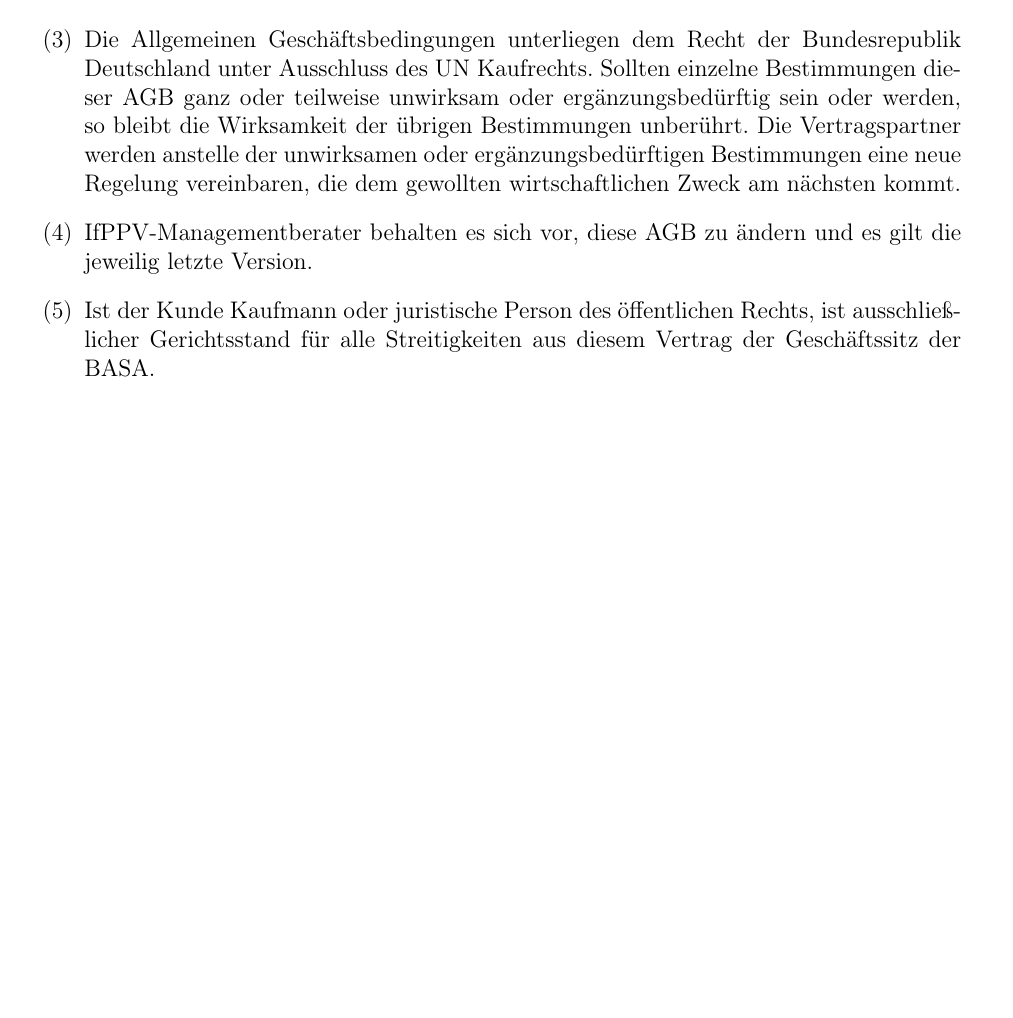
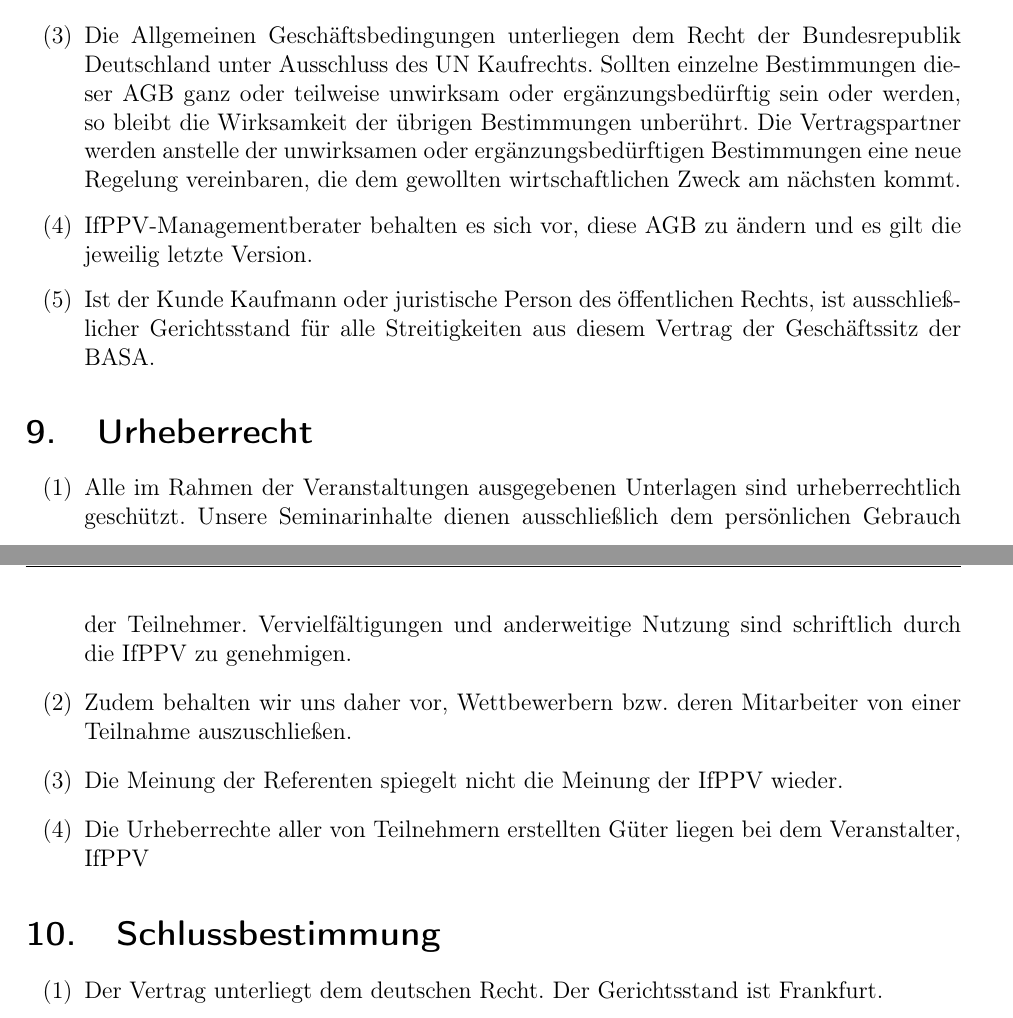
Before and after one commit to kava-i/Gawasi-Gukum, a LaTeX document (AGB/agb.tex): part of page 4 of 6 before the commit and two parts of pages 4 and 5 of 7 after it, the two joined at a grey line, cut so that both start at the same text, the shorter picture padded with empty space. Compiled offline with pdfLaTeX.

Commit message:
Added stuff

```diff
--- a/AGB/agb.tex
+++ b/AGB/agb.tex
@@ -163,6 +170,17 @@
         \item Ist der Kunde Kaufmann oder juristische Person des \"offentlichen Rechts, ist ausschließlicher Gerichtsstand f\"ur alle Streitigkeiten aus diesem Vertrag der Gesch\"aftssitz der BASA.
     \end{enumerate}
 
+    \section{Urheberrecht}
+    \begin{enumerate}
+	\item Alle im Rahmen der Veranstaltungen ausgegebenen Unterlagen sind urheberrechtlich geschützt. Unsere Seminarinhalte dienen ausschließlich dem persönlichen Gebrauch der Teilnehmer. Vervielfältigungen und anderweitige Nutzung sind schriftlich durch die IfPPV zu genehmigen.
+	\item Zudem behalten wir uns daher vor, Wettbewerbern bzw. deren Mitarbeiter von einer Teilnahme auszuschließen.
+	\item Die Meinung der Referenten spiegelt nicht die Meinung der IfPPV wieder.
+	\item Die Urheberrechte aller von Teilnehmern erstellten G\"uter liegen bei dem Veranstalter, IfPPV
+    \end{enumerate}
+    \section{Schlussbestimmung}
+    \begin{enumerate}
+	\item Der Vertrag unterliegt dem deutschen Recht. Der Gerichtsstand ist Frankfurt.
+    \end{enumerate}
     \newpage
     \includepdf[pages=-]{study.pdf}
 
```
Also changed, not shown: AGB/einverstaendnis.tex (+2 -2 lines), AGB/study.tex (+2 -2 lines), AGB/agb.tex (7 more changed lines).
